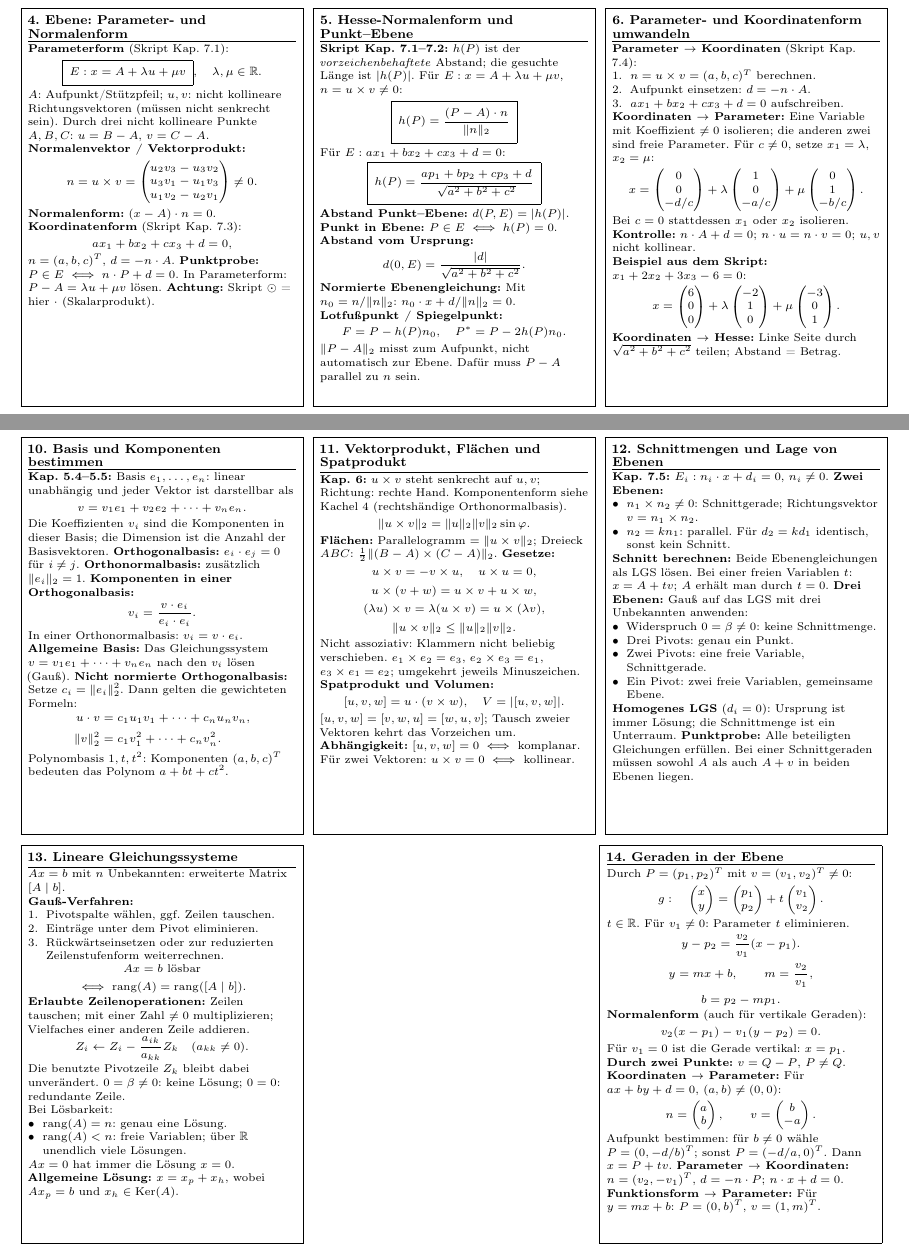
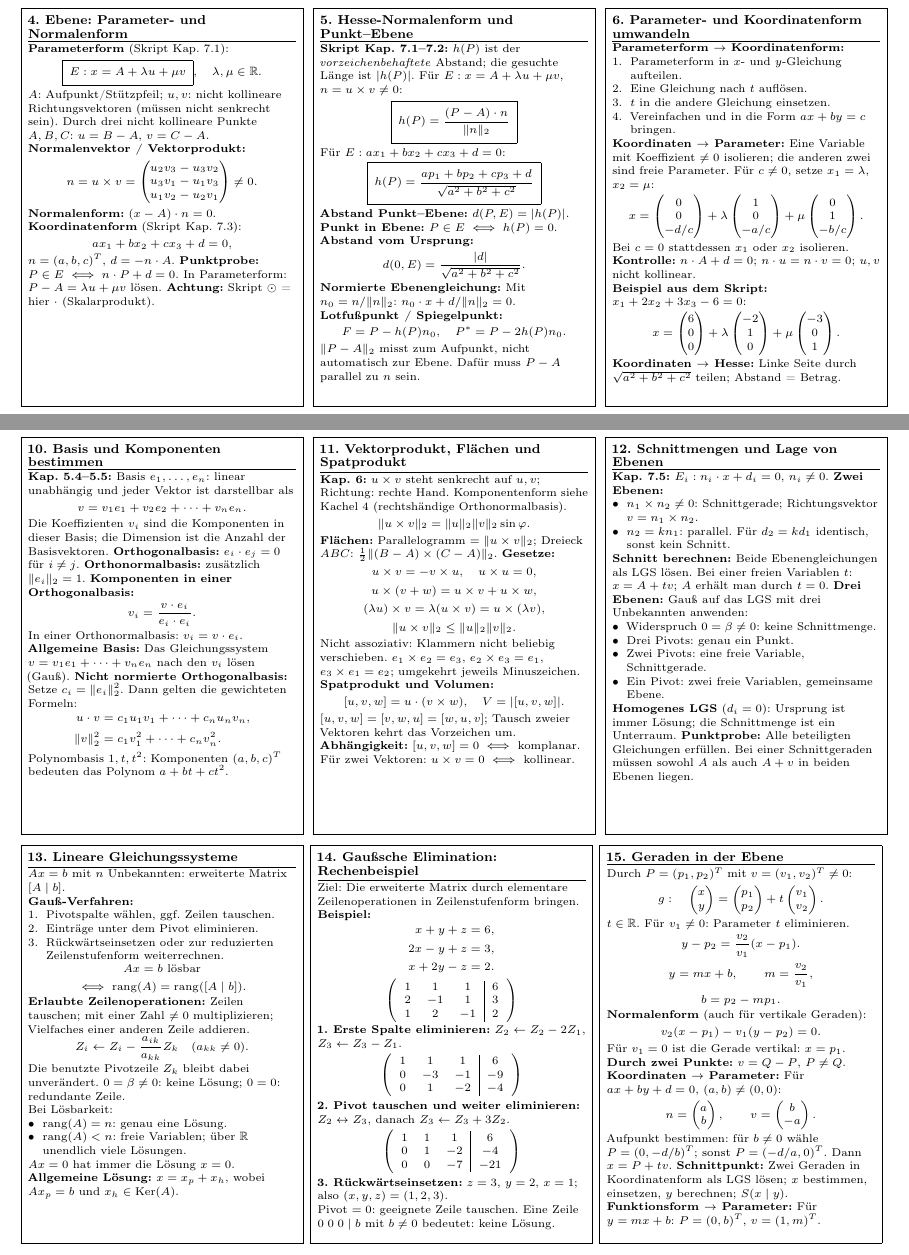
Before and after one commit to MootSeeker/FHNW, a LaTeX document (linalg/formelsammlung.tex): two parts of pages 1 and 2 of 3, joined at a grey line, cut so that both start at the same text. Compiled offline with pdfLaTeX.

Commit message:
Expand LALG formula sheet examples

```diff
--- a/linalg/formelsammlung.tex
+++ b/linalg/formelsammlung.tex
@@ -200,11 +200,12 @@ Ebene. Dafür muss $P-A$ parallel zu $n$ sein.
 }
 \hfill
 \thema{6. Parameter- und Koordinatenform umwandeln}{
-\textbf{Parameter $\to$ Koordinaten} (Skript Kap.\ 7.4):
+\textbf{Parameterform $\to$ Koordinatenform:}
 \begin{enumerate}
- \item $n=u\times v=(a,b,c)^T$ berechnen.
- \item Aufpunkt einsetzen: $d=-n\cdot A$.
- \item $ax_1+bx_2+cx_3+d=0$ aufschreiben.
+ \item Parameterform in $x$- und $y$-Gleichung aufteilen.
+ \item Eine Gleichung nach $t$ auflösen.
+ \item $t$ in die andere Gleichung einsetzen.
+ \item Vereinfachen und in die Form $ax+by=c$ bringen.
 \end{enumerate}
 \textbf{Koordinaten $\to$ Parameter:}
 Eine Variable mit Koeffizient $\ne0$ isolieren;
@@ -441,7 +442,46 @@ $Ax=0$ hat immer die Lösung $x=0$.
 $x=x_p+x_h$, wobei $Ax_p=b$ und $x_h\in\kernel(A)$.
 }
 \hfill
-\thema{14. Geraden in der Ebene}{
+\thema{14. Gaußsche Elimination: Rechenbeispiel}{
+Ziel: Die erweiterte Matrix durch elementare
+Zeilenoperationen in Zeilenstufenform bringen.
+
+\textbf{Beispiel:}
+\[
+ \begin{aligned}
+ x+y+z&=6,\\
+ 2x-y+z&=3,\\
+ x+2y-z&=2.
+ \end{aligned}
+\]
+\[
+ \left(\begin{array}{ccc|c}
+ 1&1&1&6\\2&-1&1&3\\1&2&-1&2
+ \end{array}\right)
+\]
+\textbf{1. Erste Spalte eliminieren:}
+$Z_2\leftarrow Z_2-2Z_1$, $Z_3\leftarrow Z_3-Z_1$.
+\[
+ \left(\begin{array}{ccc|c}
+ 1&1&1&6\\0&-3&-1&-9\\0&1&-2&-4
+ \end{array}\right)
+\]
+\textbf{2. Pivot tauschen und weiter eliminieren:}
+$Z_2\leftrightarrow Z_3$, danach
+$Z_3\leftarrow Z_3+3Z_2$.
+\[
+ \left(\begin{array}{ccc|c}
+ 1&1&1&6\\0&1&-2&-4\\0&0&-7&-21
+ \end{array}\right)
+\]
+\textbf{3. Rückwärtseinsetzen:}
+$z=3$, $y=2$, $x=1$; also $(x,y,z)=(1,2,3)$.
+
+Pivot $=0$: geeignete Zeile tauschen. Eine Zeile
+$0\;0\;0\mid b$ mit $b\ne0$ bedeutet: keine Lösung.
+}
+\hfill
+\thema{15. Geraden in der Ebene}{
 Durch $P=(p_1,p_2)^T$ mit $v=(v_1,v_2)^T\ne0$:
 \[
  g:\quad\begin{pmatrix}x\\y\end{pmatrix}
@@ -474,8 +513,8 @@ Für $ax+by+d=0$, $(a,b)\ne(0,0)$:
 \]
 Aufpunkt bestimmen: für $b\ne0$ wähle $P=(0,-d/b)^T$;
 sonst $P=(-d/a,0)^T$. Dann $x=P+tv$.
-\textbf{Parameter $\to$ Koordinaten:} $n=(v_2,-v_1)^T$,
-$d=-n\cdot P$; $n\cdot x+d=0$.
+\textbf{Schnittpunkt:} Zwei Geraden in Koordinatenform als LGS
+lösen; $x$ bestimmen, einsetzen, $y$ berechnen; $S(x\mid y)$.
 \textbf{Funktionsform $\to$ Parameter:} Für $y=mx+b$:
 $P=(0,b)^T$, $v=(1,m)^T$.
 }
```
Also changed, not shown: linalg/formelsammlung.tex (17 more changed lines).
